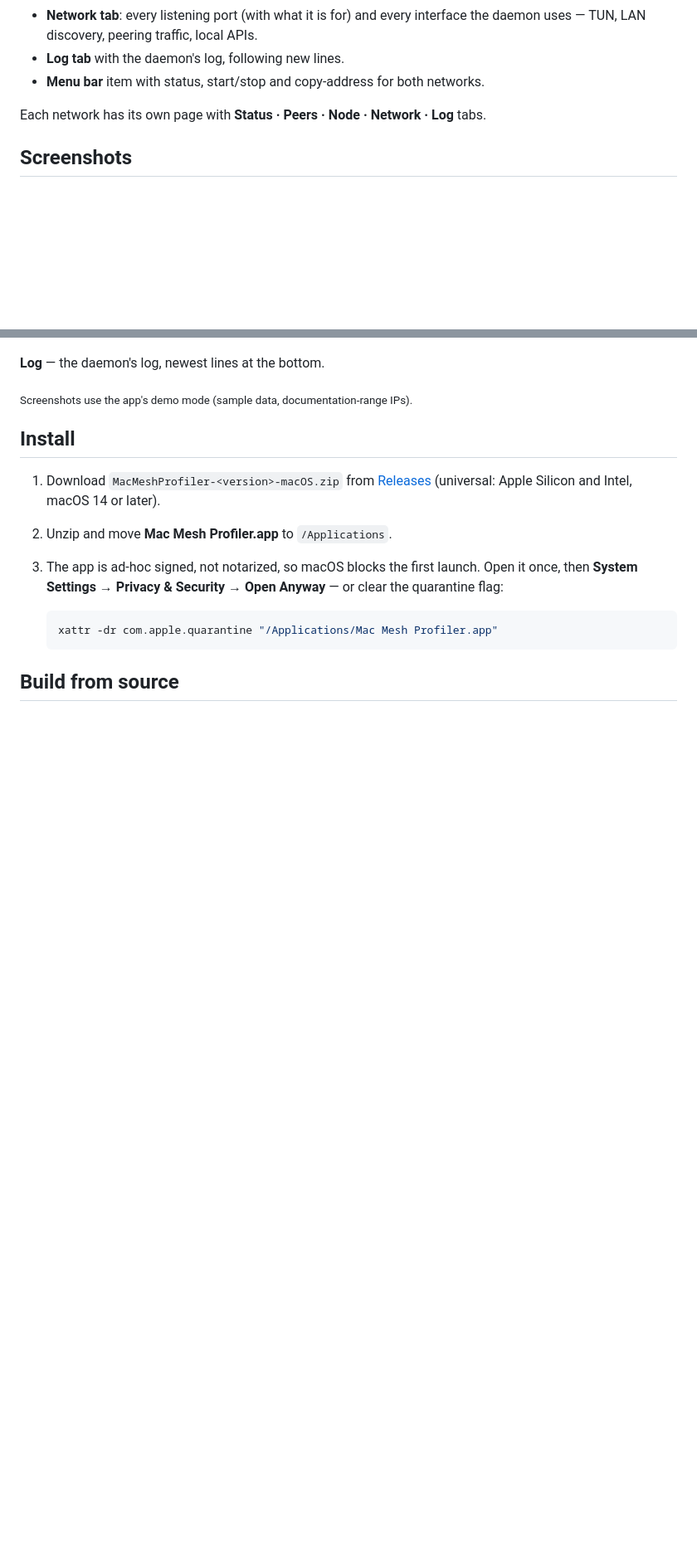
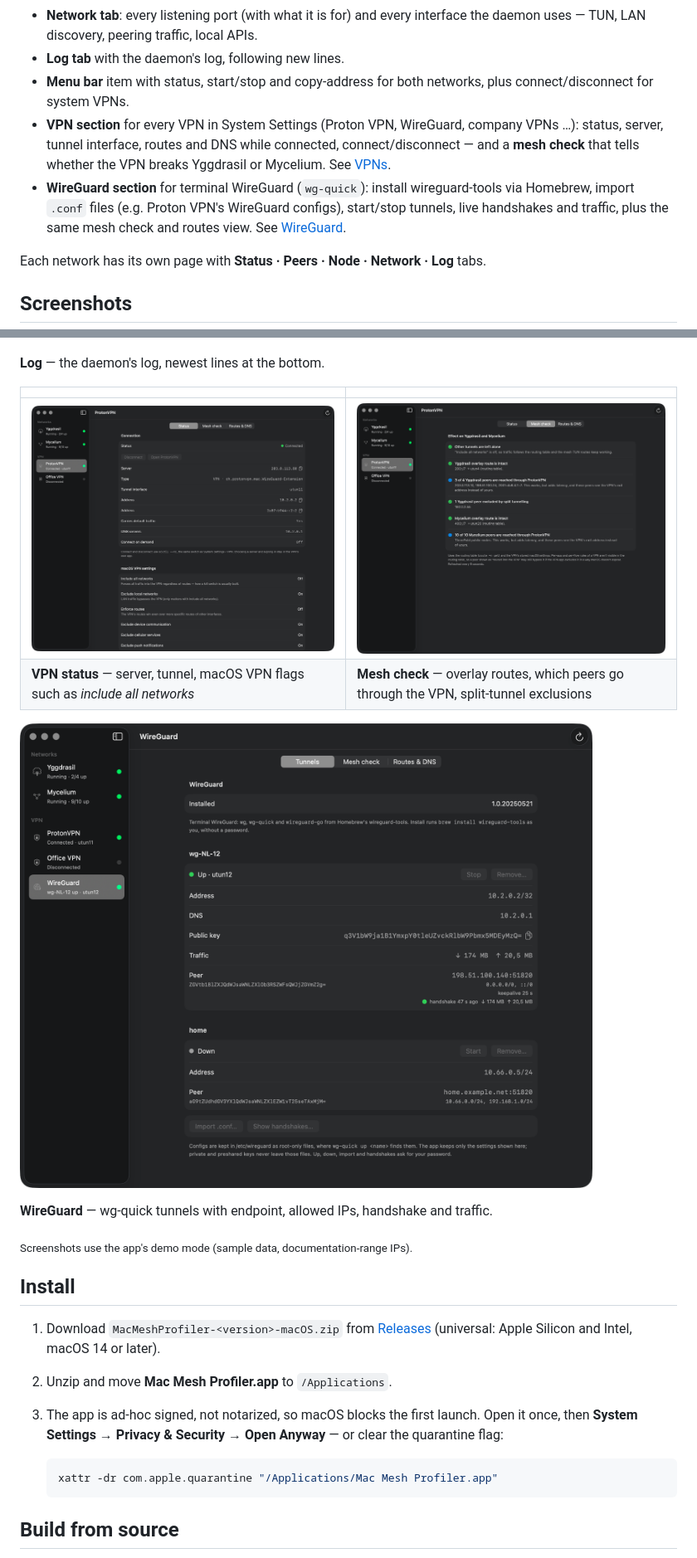
Before and after one commit to shatyrko/mac-mesh-profiler, a Markdown page: README.md, 2 parts joined by grey strips. Shown at 83% size. Rendered like a GitHub page; pictures changed too: docs/screenshots/vpn-mesh-check.png (added), docs/screenshots/vpn-status.png (added), docs/screenshots/wireguard-tunnels.png (added); blank space fills up the shorter version.

```diff
--- a/README.md
+++ b/README.md
@@ -26,7 +26,16 @@ Mac Mesh Profiler does all of that from one window and a menu-bar item.
 - **Network tab**: every listening port (with what it is for) and every
   interface the daemon uses — TUN, LAN discovery, peering traffic, local APIs.
 - **Log tab** with the daemon's log, following new lines.
-- **Menu bar** item with status, start/stop and copy-address for both networks.
+- **Menu bar** item with status, start/stop and copy-address for both networks,
+  plus connect/disconnect for system VPNs.
+- **VPN section** for every VPN in System Settings (Proton VPN, WireGuard,
+  company VPNs …): status, server, tunnel interface, routes and DNS while
+  connected, connect/disconnect — and a **mesh check** that tells whether the VPN
+  breaks Yggdrasil or Mycelium. See [VPNs](#vpns).
+- **WireGuard section** for terminal WireGuard (`wg-quick`): install
+  wireguard-tools via Homebrew, import `.conf` files (e.g. Proton VPN's WireGuard
+  configs), start/stop tunnels, live handshakes and traffic, plus the same mesh
+  check and routes view. See [WireGuard](#wireguard).
 
 Each network has its own page with **Status · Peers · Node · Network · Log** tabs.
 
@@ -44,6 +53,15 @@ Each network has its own page with **Status · Peers · Node · Network · Log**
 ![Mycelium log](docs/screenshots/mycelium-log.png)
 
 **Log** — the daemon's log, newest lines at the bottom.
+
+| | |
+|---|---|
+| ![VPN status](docs/screenshots/vpn-status.png) | ![VPN mesh check](docs/screenshots/vpn-mesh-check.png) |
+| **VPN status** — server, tunnel, macOS VPN flags such as *include all networks* | **Mesh check** — overlay routes, which peers go through the VPN, split-tunnel exclusions |
+
+![WireGuard tunnels](docs/screenshots/wireguard-tunnels.png)
+
+**WireGuard** — wg-quick tunnels with endpoint, allowed IPs, handshake and traffic.
 
 <sub>Screenshots use the app's demo mode (sample data, documentation-range IPs).</sub>
 
```
Also changed, not shown: other parts of README.md (+68 -2 lines), 13 other files.
